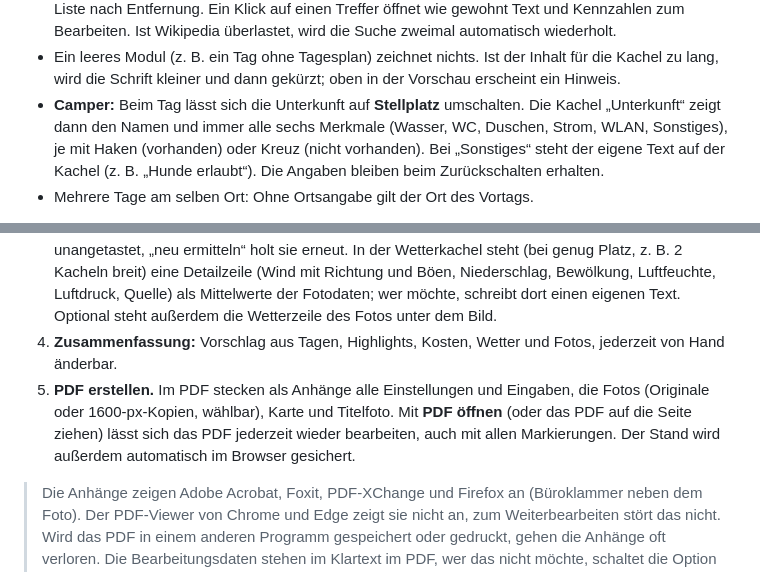
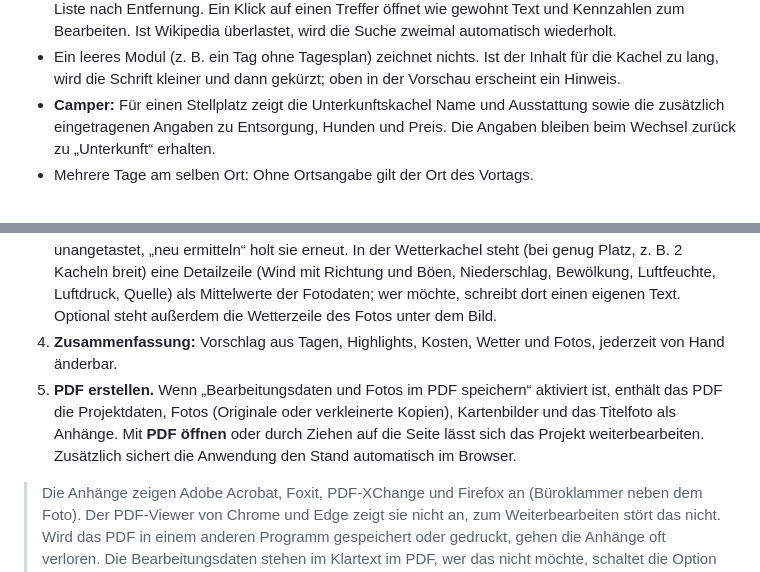
Before and after one commit to simsum/reise-protokoll, a Markdown page: README.md, 2 parts joined by grey strips. Drawn GitHub-style.

Commit message:
Projektbeschreibungen aktualisieren und bereinigen

```diff
--- a/README.md
+++ b/README.md
@@ -48,7 +48,7 @@ Der Seitenaufbau im Detail:
 - **Wikipedia-Auszug:** Die Kachel „Wikipedia-Auszug“ öffnet ein Fenster. Man sucht (vorgeschlagen wird der Ort des Tages), wählt einen Treffer und bearbeitet vor dem Einfügen: Überschrift, Text (auf 1, 2, 3, 4 oder 6 Sätze kürzbar, frei änderbar) und **Kennzahlen aus Wikidata**: bei Städten Einwohner (mit Jahr), Fläche, Gegründet, Erste Erwähnung, Höhe, Land, Region, bei Bauwerken Baujahr, Höhe, Architekt, Schutzstatus. Jede Kennzahl lässt sich an- und abwählen, ändern oder neu anlegen. Die Vorschau im Fenster zeigt die Kachel in ihrer echten Größe. Die Quellenzeile (Wikipedia CC BY-SA 4.0, Wikidata CC0, Abrufdatum) steht immer auf der Kachel und verlinkt im PDF den Artikel. Der Auszug wird im Projekt gespeichert und funktioniert danach offline. Doppelklick auf die Kachel öffnet das Fenster erneut.
 - **Sehenswürdigkeiten in der Nähe:** Im Fenster „In der Nähe suchen“ (Umkreis 1, 3, 5 oder 10 km) um den **Ort des Tages**, ein **Foto mit GPS** oder den **aktuellen Standort des Geräts** (das Gerät fragt nach Erlaubnis, geht nur aus einer Webseite mit https, nicht aus einer lokalen Datei). Die Liste zeigt bis zu 100 Artikel mit Kurzbeschreibung und Entfernung, **beliebteste zuerst** (Seitenaufrufe der letzten 30 Tage; so stehen Frauenkirche und Marienplatz vor Straßen und Behörden), umschaltbar auf „nächste zuerst“. Die Beliebtheit wird in Runden nachgeladen, das dauert einige Sekunden; bis dahin steht die Liste nach Entfernung. Ein Klick auf einen Treffer öffnet wie gewohnt Text und Kennzahlen zum Bearbeiten. Ist Wikipedia überlastet, wird die Suche zweimal automatisch wiederholt.
 - Ein leeres Modul (z. B. ein Tag ohne Tagesplan) zeichnet nichts. Ist der Inhalt für die Kachel zu lang, wird die Schrift kleiner und dann gekürzt; oben in der Vorschau erscheint ein Hinweis.
-- **Camper:** Beim Tag lässt sich die Unterkunft auf **Stellplatz** umschalten. Die Kachel „Unterkunft“ zeigt dann den Namen und immer alle sechs Merkmale (Wasser, WC, Duschen, Strom, WLAN, Sonstiges), je mit Haken (vorhanden) oder Kreuz (nicht vorhanden). Bei „Sonstiges“ steht der eigene Text auf der Kachel (z. B. „Hunde erlaubt“). Die Angaben bleiben beim Zurückschalten erhalten.
+- **Camper:** Für einen Stellplatz zeigt die Unterkunftskachel Name und Ausstattung sowie die zusätzlich eingetragenen Angaben zu Entsorgung, Hunden und Preis. Die Angaben bleiben beim Wechsel zurück zu „Unterkunft“ erhalten.
 - Mehrere Tage am selben Ort: Ohne Ortsangabe gilt der Ort des Vortags.
 
 Die Deckseite ist immer gleich aufgebaut: Dauer, Kennzahlen (Reiseziel oder Stationen, Strecke, Kosten, Fotos, Temperatur – was vorhanden ist), Karte der Fahrstrecke und Zusammenfassung. Dazu kommen bei Bedarf weitere Seiten je Tag sowie eine Kostenübersicht am Ende. Fünf Farbschemata (Meer, Herbst, Wald, Nacht, Mono).
@@ -62,7 +62,7 @@ Weitere Module und Farbschemata sind je ein Eintrag im Code, siehe [CLAUDE.md](C
 3. **Karte:** Die Route entsteht automatisch aus Startort, Tagesorten und Foto-GPS und lässt sich von Hand ändern. „Karte erzeugen“ setzt ein Bild aus OpenStreetMap-Kacheln mit der Route zusammen (Straßenroute über OSRM oder Luftlinie). Das Bild ist danach fest. Orte lassen sich auch „nur für die Route“ einfügen (z. B. eine Brücke oder Passstraße): Sie lenken die Straßenroute, erscheinen aber weder auf der Karte noch in der Ortsliste unter der Karte. Alternativ ein eigenes Bild (Screenshot) hochladen. Die berechneten Kilometer und Fahrzeiten lassen sich in die Tage übernehmen.
    **Wetter:** Wetter und Temperaturspanne eines Tages werden automatisch aus den Fotodaten ermittelt (Aufnahmezeit und Ort jedes Fotos, wie im Foto-Protokoll). Von Hand geänderte Werte bleiben unangetastet, „neu ermitteln“ holt sie erneut. In der Wetterkachel steht (bei genug Platz, z. B. 2 Kacheln breit) eine Detailzeile (Wind mit Richtung und Böen, Niederschlag, Bewölkung, Luftfeuchte, Luftdruck, Quelle) als Mittelwerte der Fotodaten; wer möchte, schreibt dort einen eigenen Text. Optional steht außerdem die Wetterzeile des Fotos unter dem Bild.
 4. **Zusammenfassung:** Vorschlag aus Tagen, Highlights, Kosten, Wetter und Fotos, jederzeit von Hand änderbar.
-5. **PDF erstellen.** Im PDF stecken als Anhänge alle Einstellungen und Eingaben, die Fotos (Originale oder 1600-px-Kopien, wählbar), Karte und Titelfoto. Mit **PDF öffnen** (oder das PDF auf die Seite ziehen) lässt sich das PDF jederzeit wieder bearbeiten, auch mit allen Markierungen. Der Stand wird außerdem automatisch im Browser gesichert.
+5. **PDF erstellen.** Wenn „Bearbeitungsdaten und Fotos im PDF speichern“ aktiviert ist, enthält das PDF die Projektdaten, Fotos (Originale oder verkleinerte Kopien), Kartenbilder und das Titelfoto als Anhänge. Mit **PDF öffnen** oder durch Ziehen auf die Seite lässt sich das Projekt weiterbearbeiten. Zusätzlich sichert die Anwendung den Stand automatisch im Browser.
 
 > Die Anhänge zeigen Adobe Acrobat, Foxit, PDF-XChange und Firefox an (Büroklammer neben dem Foto). Der PDF-Viewer von Chrome und Edge zeigt sie nicht an, zum Weiterbearbeiten stört das nicht. Wird das PDF in einem anderen Programm gespeichert oder gedruckt, gehen die Anhänge oft verloren. Die Bearbeitungsdaten stehen im Klartext im PDF, wer das nicht möchte, schaltet die Option „Bearbeitungsdaten und Fotos im PDF speichern“ aus.
 
```
Also changed, not shown: other parts of README.md (+9 -8 lines), CLAUDE.md (+3 -0 lines).
